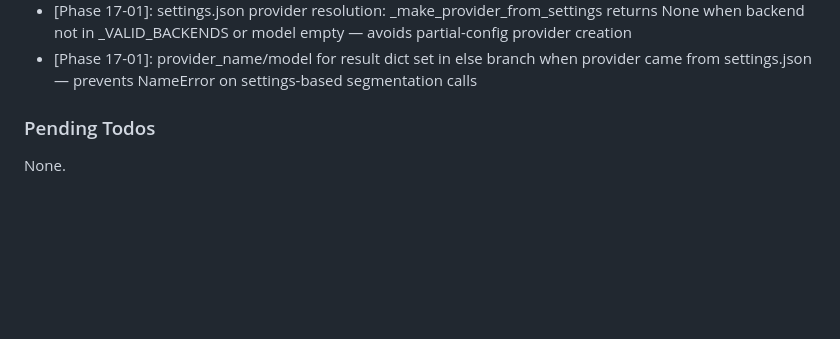
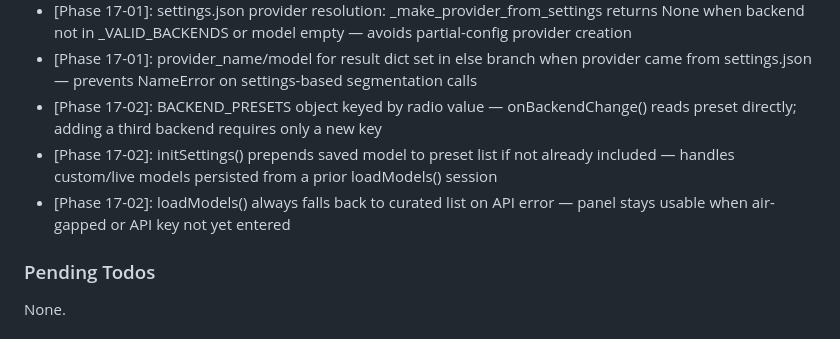
Before and after one commit to KI-ThULB/Zeitschriften-OCR, a Markdown page: .planning/STATE.md, the part around one of its changes. GitHub-like rendering; blank space fills up the shorter version.

```diff
--- a/.planning/STATE.md
+++ b/.planning/STATE.md
@@ -102,6 +103,9 @@ Recent decisions affecting current work:
 - [Phase 17-01]: sys.modules patching in tests for lazy openai import inside route handlers and segment() — monkeypatch.setattr doesn't intercept imports that haven't happened yet
 - [Phase 17-01]: settings.json provider resolution: _make_provider_from_settings returns None when backend not in _VALID_BACKENDS or model empty — avoids partial-config provider creation
 - [Phase 17-01]: provider_name/model for result dict set in else branch when provider came from settings.json — prevents NameError on settings-based segmentation calls
+- [Phase 17-02]: BACKEND_PRESETS object keyed by radio value — onBackendChange() reads preset directly; adding a third backend requires only a new key
+- [Phase 17-02]: initSettings() prepends saved model to preset list if not already included — handles custom/live models persisted from a prior loadModels() session
+- [Phase 17-02]: loadModels() always falls back to curated list on API error — panel stays usable when air-gapped or API key not yet entered
 
 ### Pending Todos
 
```
Also changed, not shown: other parts of .planning/STATE.md (+14 -13 lines), .planning/ROADMAP.md (+3 -3 lines), 1 other file.
